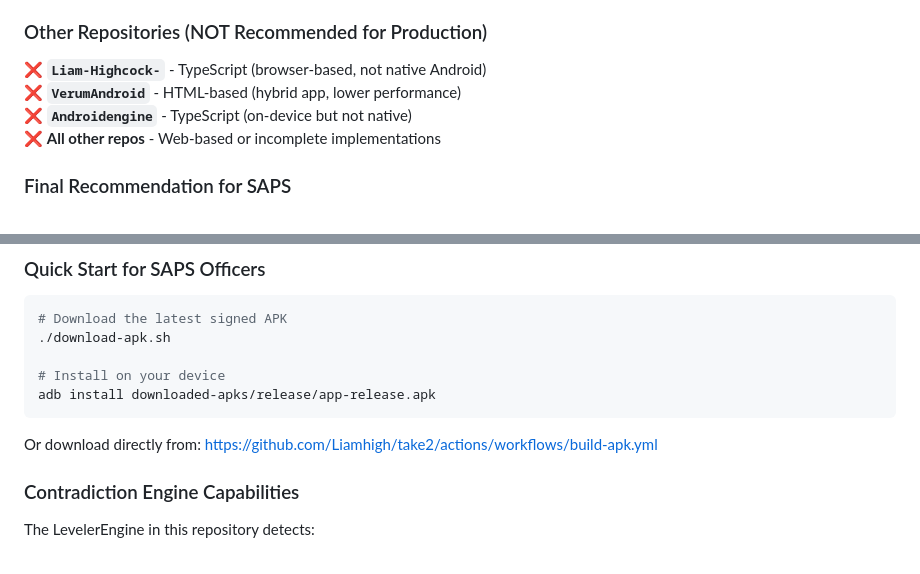
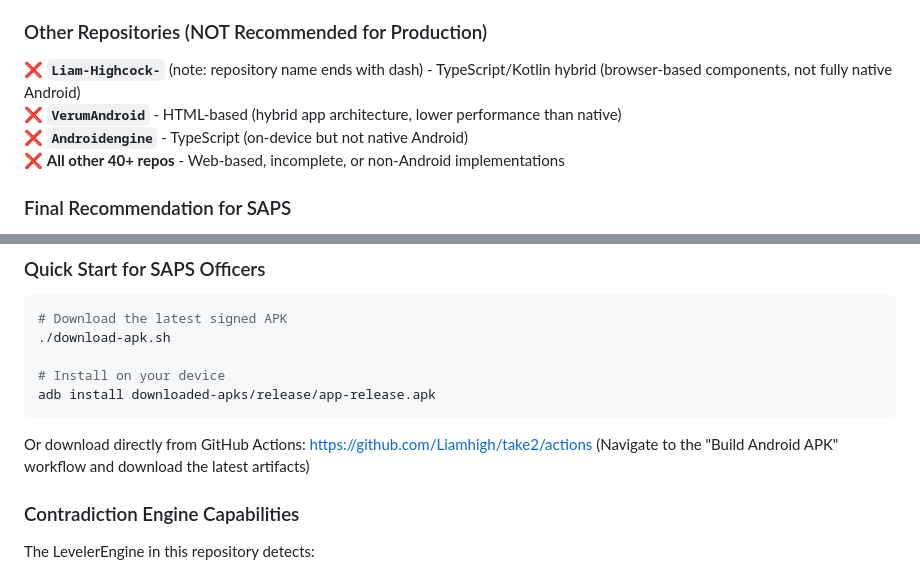
Before and after one commit to Liamhigh/take2, a Markdown page: TESTING.md, 2 parts joined by grey strips. Drawn GitHub-style.

Commit message:
Clarify repository names and make GitHub Actions link more resilient
Co-authored-by: Liamhigh <36531077+Liamhigh@users.noreply.github.com>

````diff
--- a/TESTING.md
+++ b/TESTING.md
@@ -374,10 +374,10 @@ After comprehensive analysis of all Liamhigh repositories, **THREE repositories*
 
 ### Other Repositories (NOT Recommended for Production)
 
-❌ **`Liam-Highcock-`** - TypeScript (browser-based, not native Android)
-❌ **`VerumAndroid`** - HTML-based (hybrid app, lower performance)
-❌ **`Androidengine`** - TypeScript (on-device but not native)
-❌ **All other repos** - Web-based or incomplete implementations
+❌ **`Liam-Highcock-`** (note: repository name ends with dash) - TypeScript/Kotlin hybrid (browser-based components, not fully native Android)
+❌ **`VerumAndroid`** - HTML-based (hybrid app architecture, lower performance than native)
+❌ **`Androidengine`** - TypeScript (on-device but not native Android)
+❌ **All other 40+ repos** - Web-based, incomplete, or non-Android implementations
 
 ### Final Recommendation for SAPS
 
@@ -432,7 +432,8 @@ After comprehensive analysis of all Liamhigh repositories, **THREE repositories*
 adb install downloaded-apks/release/app-release.apk
 ```
 
-Or download directly from: https://github.com/Liamhigh/take2/actions/workflows/build-apk.yml
+Or download directly from GitHub Actions: https://github.com/Liamhigh/take2/actions
+(Navigate to the "Build Android APK" workflow and download the latest artifacts)
 
 ### Contradiction Engine Capabilities
 
````
